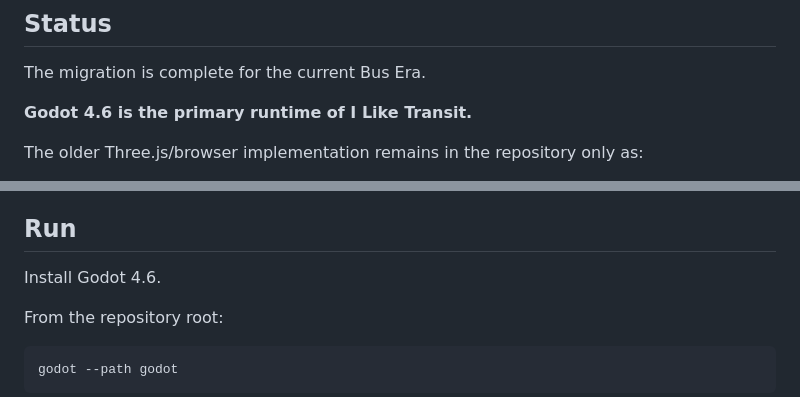
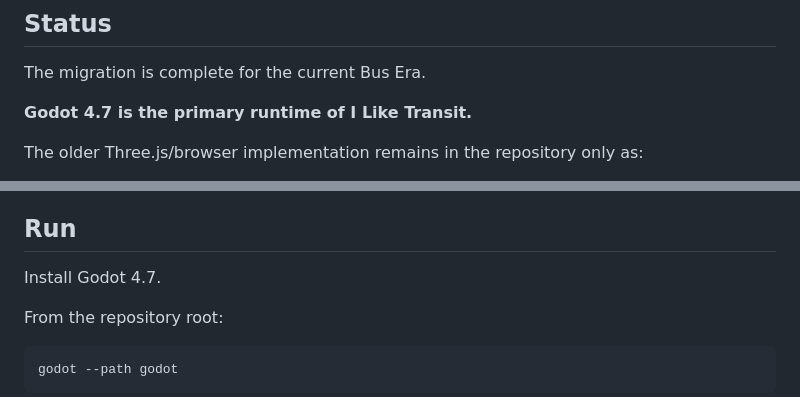
Before and after one commit to DawidCiesla/I_like_networks, a Markdown page: docs/godot-port.md, 2 parts joined by grey strips. GitHub-like rendering.

Commit message:
docs: update runtime target to Godot 4.7

```diff
--- a/docs/godot-port.md
+++ b/docs/godot-port.md
@@ -4,7 +4,7 @@
 
 The migration is complete for the current Bus Era.
 
-**Godot 4.6 is the primary runtime of I Like Transit.**
+**Godot 4.7 is the primary runtime of I Like Transit.**
 
 The older Three.js/browser implementation remains in the repository only as:
 
@@ -242,7 +242,7 @@ After import the state is immediately saved in the native Godot format.
 
 ## Run
 
-Install Godot 4.6.
+Install Godot 4.7.
 
 From the repository root:
 
```
